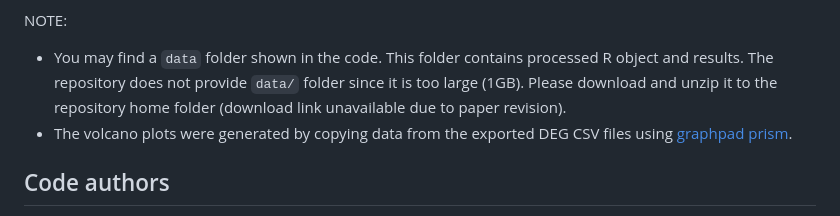
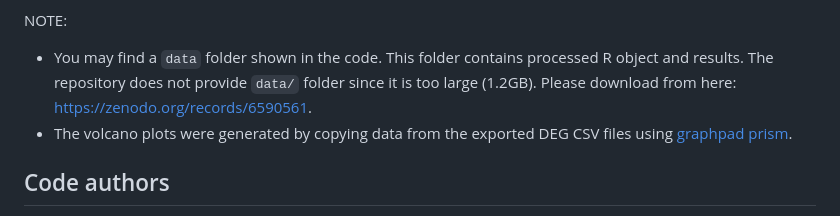
Before and after one commit to OSU-BMBL/Spinal-cord-scRNAseq, a Markdown page: README.md, the part around one of its changes. Drawn GitHub-style.

```diff
--- a/README.md
+++ b/README.md
@@ -22,7 +22,7 @@ If you have any questions or feedback regarding the code, please contact Cankun
   11. [monocle_f.R](https://github.com/OSU-BMBL/Spinal-cord-scRNAseq/blob/master/rmarkdown/monocle3_f.R): Pseudotime analysis on Microglia and MDM cells
 
 NOTE:
-- You may find a `data` folder shown in the code. This folder contains processed R object and results. The repository does not provide `data/` folder since it is too large (1GB). Please download and unzip it to the repository home folder (download link unavailable due to paper revision).
+- You may find a `data` folder shown in the code. This folder contains processed R object and results. The repository does not provide `data/` folder since it is too large (1.2GB). Please download from here: https://zenodo.org/records/6590561.
 - The volcano plots were generated by copying data from the exported DEG CSV files using [graphpad prism](https://www.graphpad.com/).
 
 ## Code authors
```
Also changed, not shown: other parts of README.md (+1 -1 lines).
